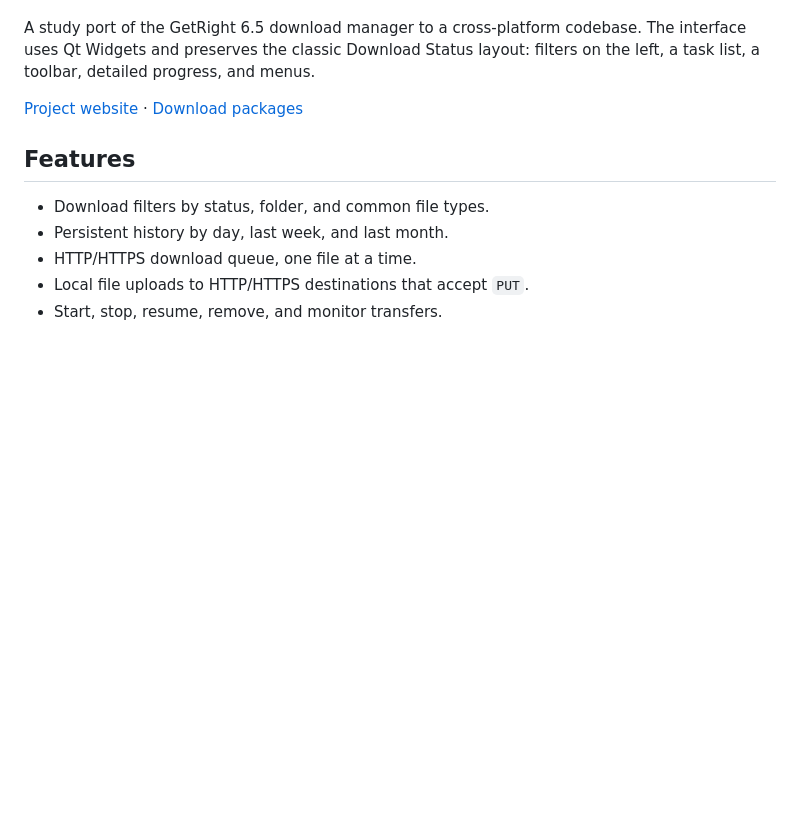
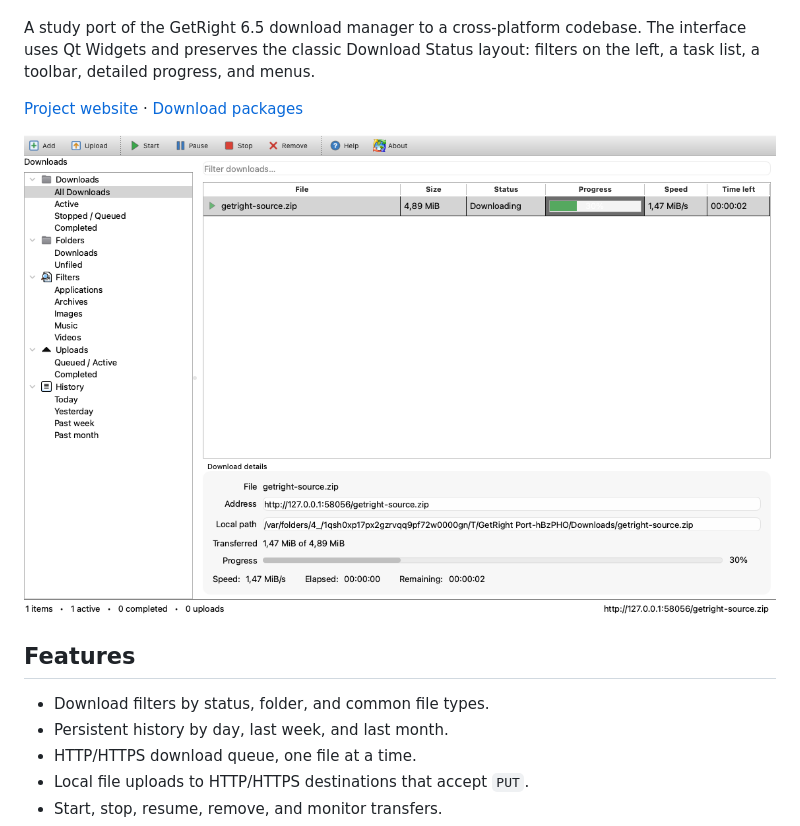
Before and after one commit to jpereira/getright, a Markdown page: README.md, the part around the change. Drawn GitHub-style; blank space fills up the shorter version.

Commit message:
Show the native macOS light screenshot above Features
Preview the running application before the feature list in the README.

```diff
--- a/README.md
+++ b/README.md
@@ -10,6 +10,8 @@ filters on the left, a task list, a toolbar, detailed progress, and menus.
 
 [Project website](https://jpereira.github.io/getright/) ·
 [Download packages](https://github.com/jpereira/getright/releases)
+
+![GetRight Port running on macOS with the native light appearance](site/assets/port-light.png)
 
 ## Features
 
```
